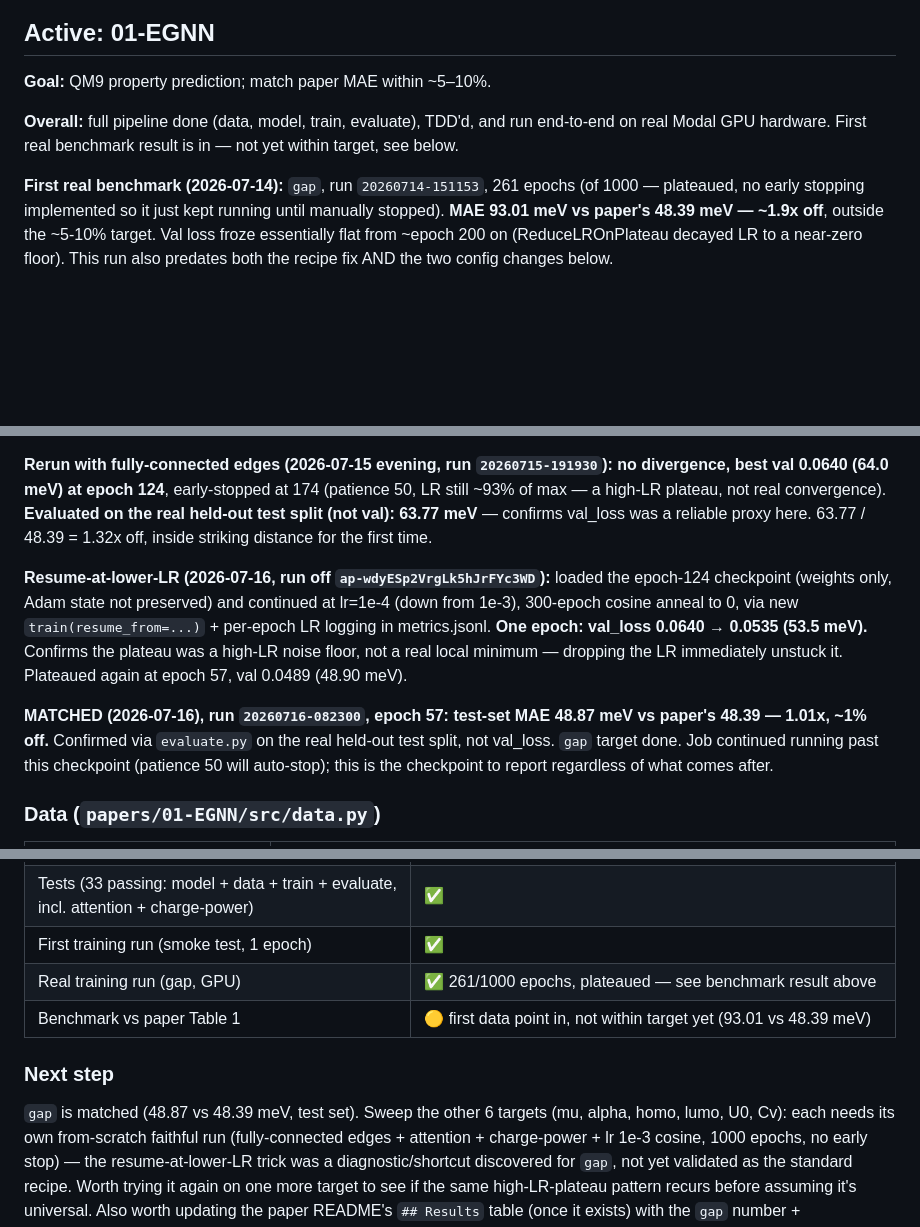
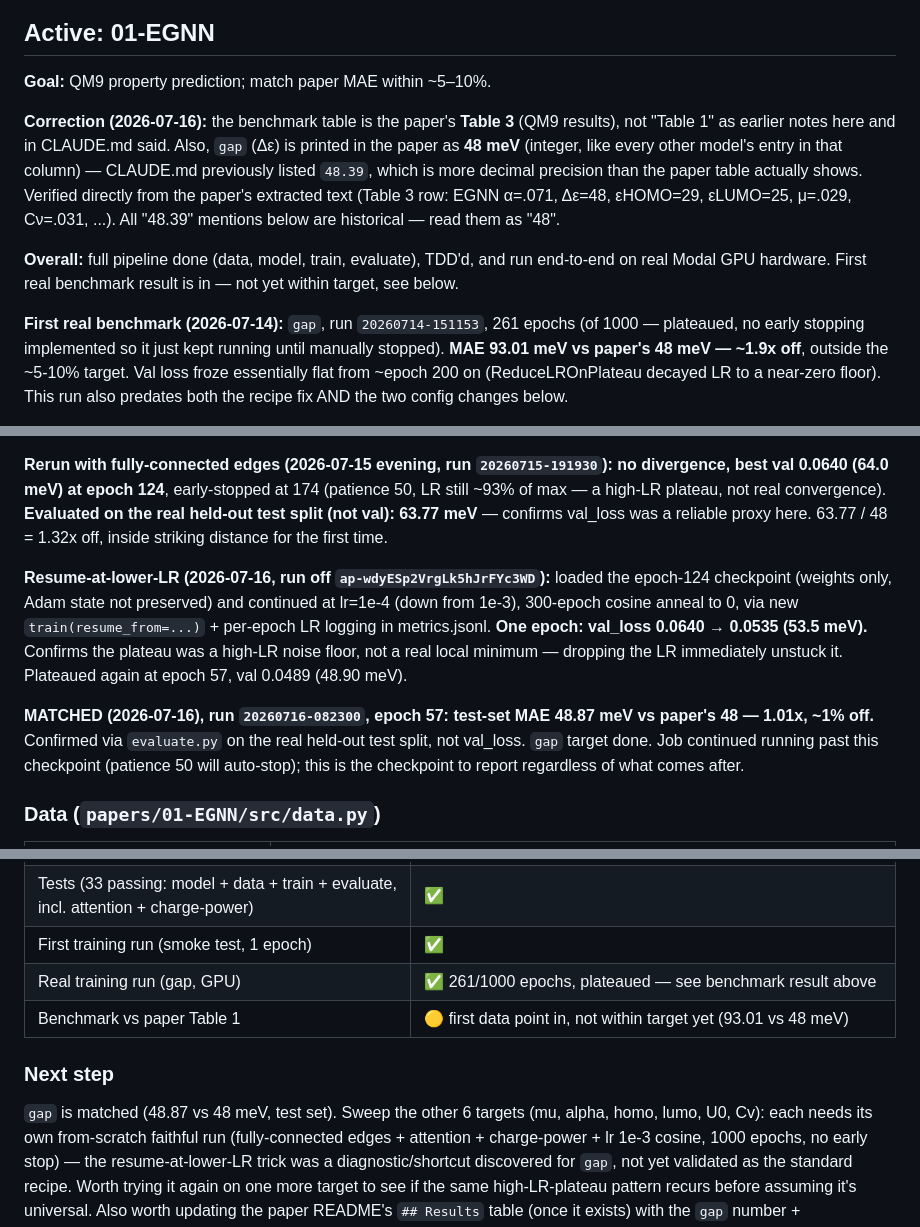
Before and after one commit to mettafore/gdl-papers, a Markdown page: docs/progress.md, 3 parts joined by grey strips. GitHub-like rendering; blank space fills up the shorter version.

```diff
--- a/docs/progress.md
+++ b/docs/progress.md
@@ -37,13 +37,22 @@ Tier definitions → [`references/papers.md`](../references/papers.md).
 
 **Goal:** QM9 property prediction; match paper MAE within ~5–10%.
 
+**Correction (2026-07-16):** the benchmark table is the paper's **Table 3**
+(QM9 results), not "Table 1" as earlier notes here and in CLAUDE.md said.
+Also, `gap` (Δε) is printed in the paper as **48 meV** (integer, like every
+other model's entry in that column) — CLAUDE.md previously listed `48.39`,
+which is more decimal precision than the paper table actually shows.
+Verified directly from the paper's extracted text (Table 3 row: EGNN
+α=.071, Δε=48, εHOMO=29, εLUMO=25, μ=.029, Cν=.031, ...). All "48.39"
+mentions below are historical — read them as "48".
+
 **Overall:** full pipeline done (data, model, train, evaluate), TDD'd, and
 run end-to-end on real Modal GPU hardware. First real benchmark result is
 in — not yet within target, see below.
 
 **First real benchmark (2026-07-14):** `gap`, run `20260714-151153`, 261
 epochs (of 1000 — plateaued, no early stopping implemented so it just kept
-running until manually stopped). **MAE 93.01 meV vs paper's 48.39 meV — ~1.9x
+running until manually stopped). **MAE 93.01 meV vs paper's 48 meV — ~1.9x
 off**, outside the ~5-10% target. Val loss froze essentially flat from
 ~epoch 200 on (ReduceLROnPlateau decayed LR to a near-zero floor). This run
 also predates both the recipe fix AND the two config changes below.
@@ -91,7 +100,7 @@ updated to stop claiming "fully-connected" when it wasn't.
 124**, early-stopped at 174 (patience 50, LR still ~93% of max — a
 high-LR plateau, not real convergence). **Evaluated on the real held-out
 test split (not val): 63.77 meV** — confirms val_loss was a reliable
-proxy here. 63.77 / 48.39 = 1.32x off, inside striking distance for the
+proxy here. 63.77 / 48 = 1.32x off, inside striking distance for the
 first time.
 
 **Resume-at-lower-LR (2026-07-16, run off `ap-wdyESp2VrgLk5hJrFYc3WD`):**
@@ -103,7 +112,7 @@ was a high-LR noise floor, not a real local minimum — dropping the LR
 immediately unstuck it. Plateaued again at epoch 57, val 0.0489 (48.90 meV).
 
 **MATCHED (2026-07-16), run `20260716-082300`, epoch 57: test-set MAE
-48.87 meV vs paper's 48.39 — 1.01x, ~1% off.** Confirmed via `evaluate.py`
+48.87 meV vs paper's 48 — 1.01x, ~1% off.** Confirmed via `evaluate.py`
 on the real held-out test split, not val_loss. `gap` target done.
 Job continued running past this checkpoint (patience 50 will auto-stop);
 this is the checkpoint to report regardless of what comes after.
@@ -139,11 +148,11 @@ this is the checkpoint to report regardless of what comes after.
 | Tests (33 passing: model + data + train + evaluate, incl. attention + charge-power) | ✅ |
 | First training run (smoke test, 1 epoch) | ✅ |
 | Real training run (gap, GPU) | ✅ 261/1000 epochs, plateaued — see benchmark result above |
-| Benchmark vs paper Table 1 | 🟡 first data point in, not within target yet (93.01 vs 48.39 meV) |
+| Benchmark vs paper Table 1 | 🟡 first data point in, not within target yet (93.01 vs 48 meV) |
 
 ### Next step
 
-`gap` is matched (48.87 vs 48.39 meV, test set). Sweep the other 6 targets
+`gap` is matched (48.87 vs 48 meV, test set). Sweep the other 6 targets
 (mu, alpha, homo, lumo, U0, Cv): each needs its own from-scratch faithful
 run (fully-connected edges + attention + charge-power + lr 1e-3 cosine,
 1000 epochs, no early stop) — the resume-at-lower-LR trick was a
```
Also changed, not shown: other parts of docs/progress.md (+1 -1 lines), papers/01-EGNN/CLAUDE.md (+13 -7 lines).
